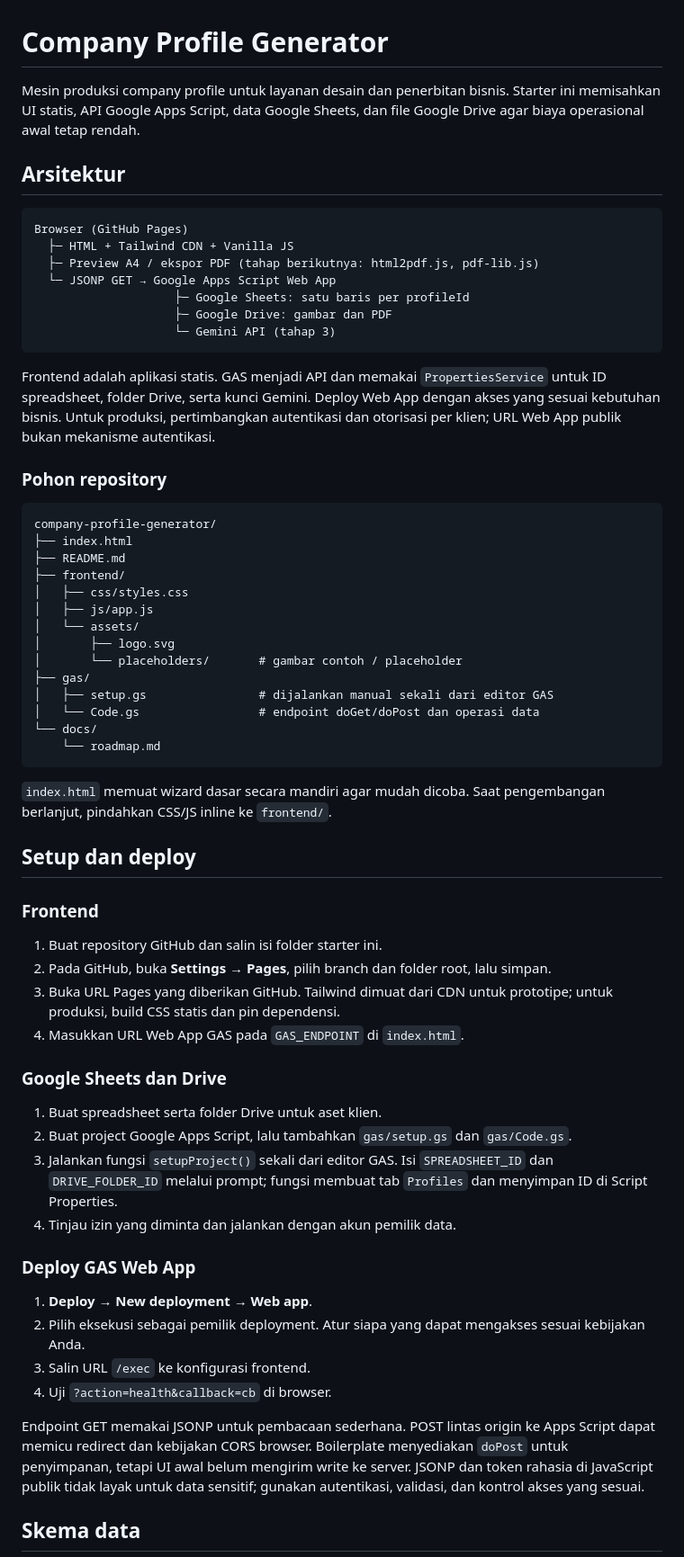
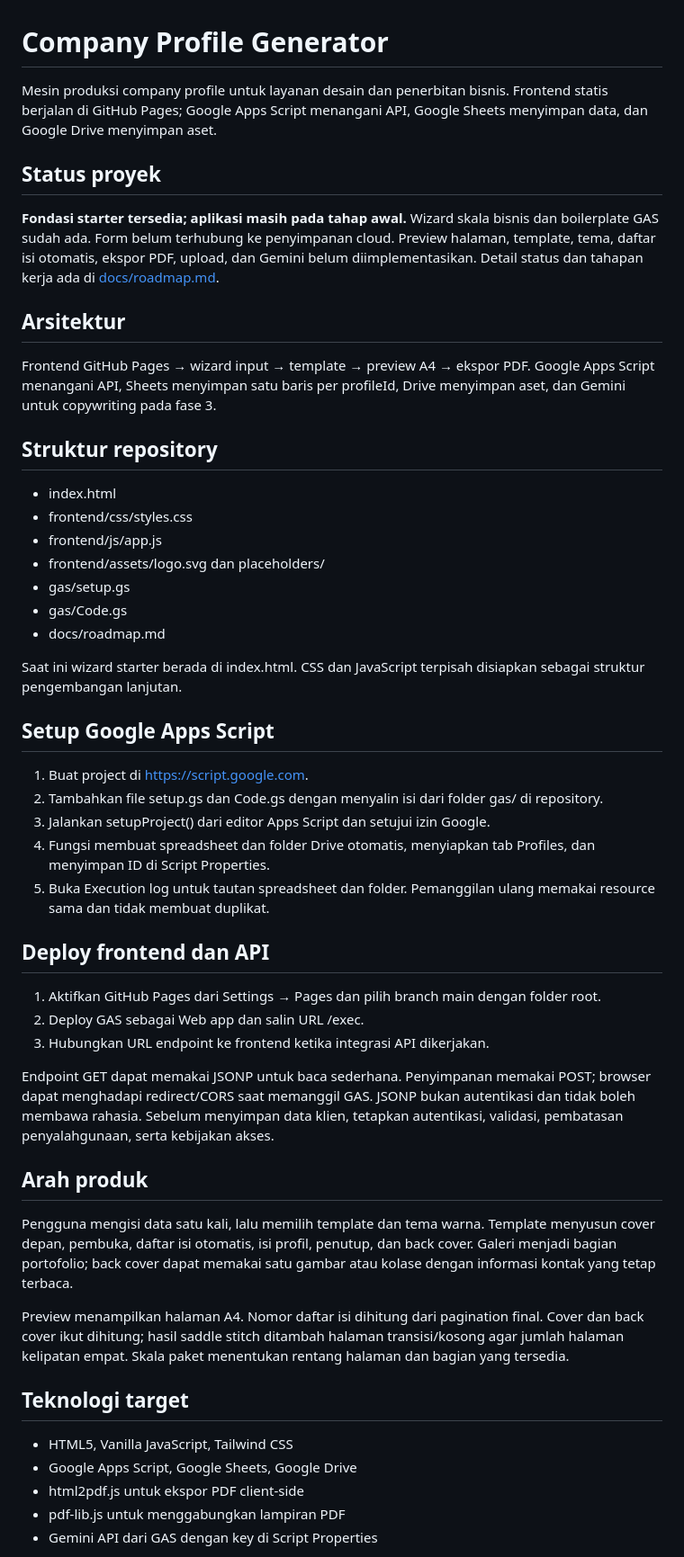
Before and after one commit to klungdingbrag/cpgn, a Markdown page: README.md, the part around one of its changes. Shown at 90% size. GitHub-like rendering.

Commit message:
Document product direction and setup workflow

````diff
--- a/README.md
+++ b/README.md
@@ -1,66 +1,55 @@
 # Company Profile Generator
 
-Mesin produksi company profile untuk layanan desain dan penerbitan bisnis. Starter ini memisahkan UI statis, API Google Apps Script, data Google Sheets, dan file Google Drive agar biaya operasional awal tetap rendah.
+Mesin produksi company profile untuk layanan desain dan penerbitan bisnis. Frontend statis berjalan di GitHub Pages; Google Apps Script menangani API, Google Sheets menyimpan data, dan Google Drive menyimpan aset.
+
+## Status proyek
+
+**Fondasi starter tersedia; aplikasi masih pada tahap awal.** Wizard skala bisnis dan boilerplate GAS sudah ada. Form belum terhubung ke penyimpanan cloud. Preview halaman, template, tema, daftar isi otomatis, ekspor PDF, upload, dan Gemini belum diimplementasikan. Detail status dan tahapan kerja ada di [docs/roadmap.md](docs/roadmap.md).
 
 ## Arsitektur
 
-```text
-Browser (GitHub Pages)
-  ├─ HTML + Tailwind CDN + Vanilla JS
-  ├─ Preview A4 / ekspor PDF (tahap berikutnya: html2pdf.js, pdf-lib.js)
-  └─ JSONP GET → Google Apps Script Web App
-                    ├─ Google Sheets: satu baris per profileId
-                    ├─ Google Drive: gambar dan PDF
-                    └─ Gemini API (tahap 3)
-```
+Frontend GitHub Pages → wizard input → template → preview A4 → ekspor PDF.
+Google Apps Script menangani API, Sheets menyimpan satu baris per profileId, Drive menyimpan aset, dan Gemini untuk copywriting pada fase 3.
 
-Frontend adalah aplikasi statis. GAS menjadi API dan memakai `PropertiesService` untuk ID spreadsheet, folder Drive, serta kunci Gemini. Deploy Web App dengan akses yang sesuai kebutuhan bisnis. Untuk produksi, pertimbangkan autentikasi dan otorisasi per klien; URL Web App publik bukan mekanisme autentikasi.
+## Struktur repository
 
-### Pohon repository
+- index.html
+- frontend/css/styles.css
+- frontend/js/app.js
+- frontend/assets/logo.svg dan placeholders/
+- gas/setup.gs
+- gas/Code.gs
+- docs/roadmap.md
 
-```text
-company-profile-generator/
-├── index.html
-├── README.md
-├── frontend/
-│   ├── css/styles.css
-│   ├── js/app.js
-│   └── assets/
-│       ├── logo.svg
-│       └── placeholders/       # gambar contoh / placeholder
-├── gas/
-│   ├── setup.gs                # dijalankan manual sekali dari editor GAS
-│   └── Code.gs                 # endpoint doGet/doPost dan operasi data
-└── docs/
-    └── roadmap.md
-```
+Saat ini wizard starter berada di index.html. CSS dan JavaScript terpisah disiapkan sebagai struktur pengembangan lanjutan.
 
-`index.html` memuat wizard dasar secara mandiri agar mudah dicoba. Saat pengembangan berlanjut, pindahkan CSS/JS inline ke `frontend/`.
+## Setup Google Apps Script
 
-## Setup dan deploy
+1. Buat project di https://script.google.com.
+2. Tambahkan file setup.gs dan Code.gs dengan menyalin isi dari folder gas/ di repository.
+3. Jalankan setupProject() dari editor Apps Script dan setujui izin Google.
+4. Fungsi membuat spreadsheet dan folder Drive otomatis, menyiapkan tab Profiles, dan menyimpan ID di Script Properties.
+5. Buka Execution log untuk tautan spreadsheet dan folder. Pemanggilan ulang memakai resource sama dan tidak membuat duplikat.
 
-### Frontend
+## Deploy frontend dan API
 
-1. Buat repository GitHub dan salin isi folder starter ini.
-2. Pada GitHub, buka **Settings → Pages**, pilih branch dan folder root, lalu simpan.
-3. Buka URL Pages yang diberikan GitHub. Tailwind dimuat dari CDN untuk prototipe; untuk produksi, build CSS statis dan pin dependensi.
-4. Masukkan URL Web App GAS pada `GAS_ENDPOINT` di `index.html`.
+1. Aktifkan GitHub Pages dari Settings → Pages dan pilih branch main dengan folder root.
+2. Deploy GAS sebagai Web app dan salin URL /exec.
+3. Hubungkan URL endpoint ke frontend ketika integrasi API dikerjakan.
 
-### Google Sheets dan Drive
+Endpoint GET dapat memakai JSONP untuk baca sederhana. Penyimpanan memakai POST; browser dapat menghadapi redirect/CORS saat memanggil GAS. JSONP bukan autentikasi dan tidak boleh membawa rahasia. Sebelum menyimpan data klien, tetapkan autentikasi, validasi, pembatasan penyalahgunaan, serta kebijakan akses.
 
-1. Buat spreadsheet serta folder Drive untuk aset klien.
-2. Buat project Google Apps Script, lalu tambahkan `gas/setup.gs` dan `gas/Code.gs`.
-3. Jalankan fungsi `setupProject()` sekali dari editor GAS. Isi `SPREADSHEET_ID` dan `DRIVE_FOLDER_ID` melalui prompt; fungsi membuat tab `Profiles` dan menyimpan ID di Script Properties.
-4. Tinjau izin yang diminta dan jalankan dengan akun pemilik data.
+## Arah produk
 
-### Deploy GAS Web App
+Pengguna mengisi data satu kali, lalu memilih template dan tema warna. Template menyusun cover depan, pembuka, daftar isi otomatis, isi profil, penutup, dan back cover. Galeri menjadi bagian portofolio; back cover dapat memakai satu gambar atau kolase dengan informasi kontak yang tetap terbaca.
 
-1. **Deploy → New deployment → Web app**.
-2. Pilih eksekusi sebagai pemilik deployment. Atur siapa yang dapat mengakses sesuai kebijakan Anda.
-3. Salin URL `/exec` ke konfigurasi frontend.
-4. Uji `?action=health&callback=cb` di browser.
+Preview menampilkan halaman A4. Nomor daftar isi dihitung dari pagination final. Cover dan back cover ikut dihitung; hasil saddle stitch ditambah halaman transisi/kosong agar jumlah halaman kelipatan empat. Skala paket menentukan rentang halaman dan bagian yang tersedia.
 
-Endpoint GET memakai JSONP untuk pembacaan sederhana. POST lintas origin ke Apps Script dapat memicu redirect dan kebijakan CORS browser. Boilerplate menyediakan `doPost` untuk penyimpanan, tetapi UI awal belum mengirim write ke server. JSONP dan token rahasia di JavaScript publik tidak layak untuk data sensitif; gunakan autentikasi, validasi, dan kontrol akses yang sesuai.
+## Teknologi target
 
-## Skema data
+- HTML5, Vanilla JavaScript, Tailwind CSS
+- Google Apps Script, Google Sheets, Google Drive
+- html2pdf.js untuk ekspor PDF client-side
+- pdf-lib.js untuk menggabungkan lampiran PDF
+- Gemini API dari GAS dengan key di Script Properties
 
````
Also changed, not shown: other parts of README.md (+1 -29 lines).
